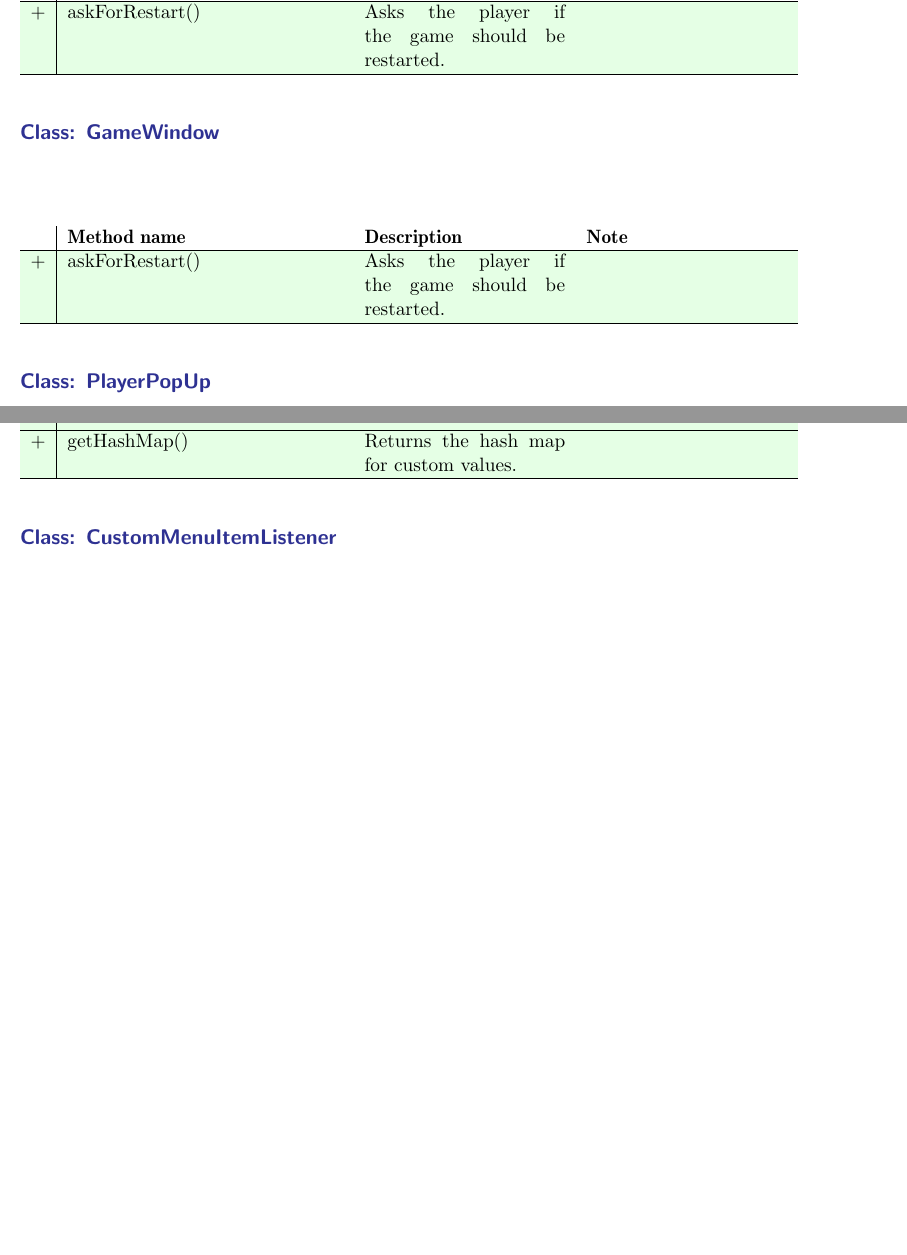
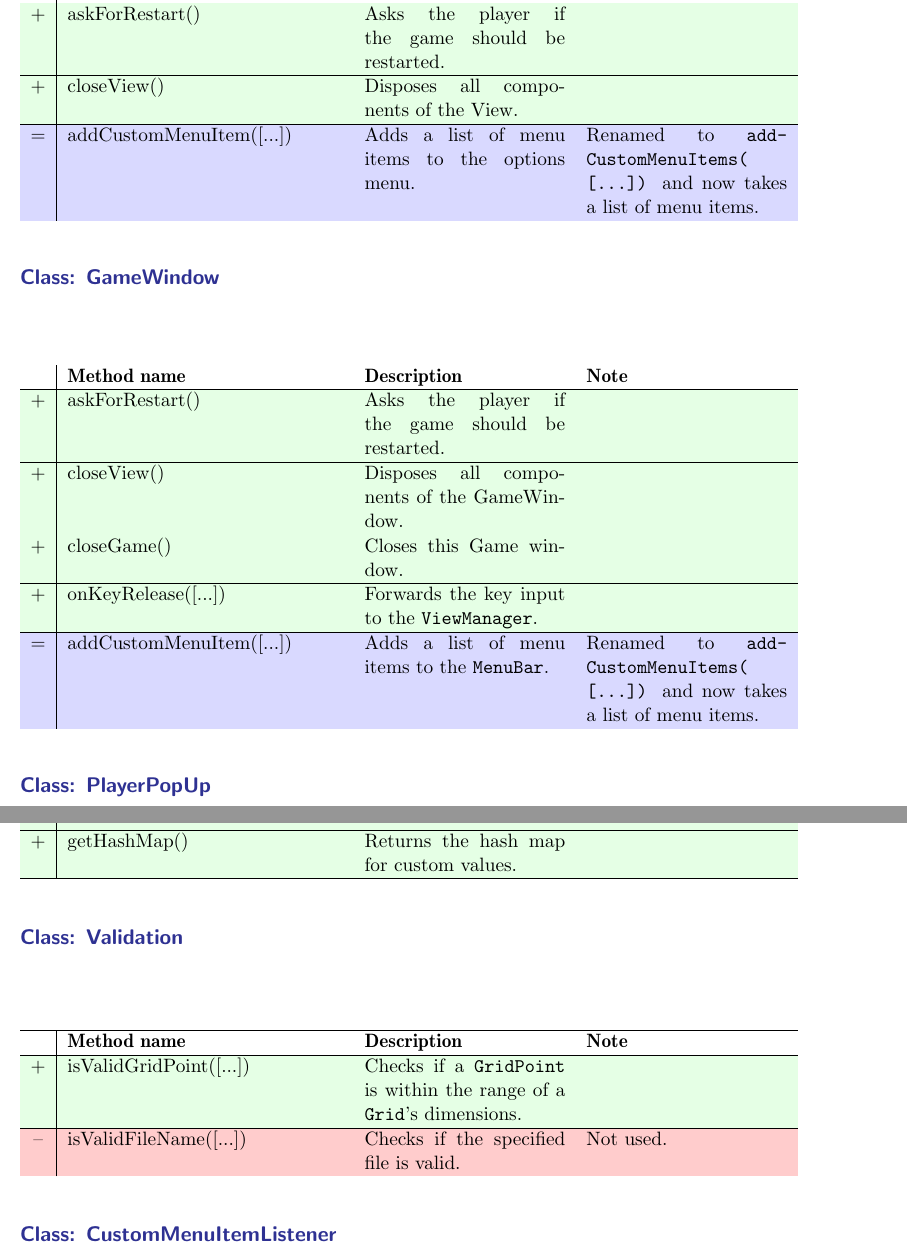
Before and after one commit to EmDee/Graphioli, a LaTeX document (implementation/document/implementation.tex, which reads implementation/document/cc_modifiedClasses.tex): two parts of pages 14 and 18 of 23 before the commit and two parts of pages 14 and 19 of 24 after it, joined at a grey line, cut so that both start at the same text, the shorter picture padded with empty space. Compiled offline with pdfLaTeX.

Commit message:
Yet more untracked design changes.

```diff
--- a/implementation/document/cc_modifiedClasses.tex
+++ b/implementation/document/cc_modifiedClasses.tex
@@ -147,6 +147,8 @@
 \begin{longtable}{c|p{5.5cm}p{4cm}p{4cm}}
 	\hline\rowcolor{white}{} & \textbf{Method name} & \textbf{Description} & \textbf{Note} \\ \hline
 	\newmethod{askForRestart()}{Asks the player if the game should be restarted.}{} \\ \hline
+	\newmethod{closeView()}{Disposes all components of the View.}{} \\ \hline
+	\alteredmethod{addCustomMenuItem([...])}{Adds a list of menu items to the options menu.}{Renamed to \texttt{addCustomMenuItems( [...])} and now takes a list of menu items.}
 \end{longtable}
 
 % GameWindow
@@ -155,6 +157,10 @@
 \begin{longtable}{c|p{5.5cm}p{4cm}p{4cm}}
 	\hline\rowcolor{white}{} & \textbf{Method name} & \textbf{Description} & \textbf{Note} \\ \hline
 	\newmethod{askForRestart()}{Asks the player if the game should be restarted.}{} \\ \hline
+	\newmethod{closeView()}{Disposes all components of the GameWindow.}{} \\ \hline
+	\newmethod{closeGame()}{Closes this Game window.}{} \\ \hline
+	\newmethod{onKeyRelease([...])}{Forwards the key input to the \texttt{ViewManager}.}{} \\ \hline
+	\alteredmethod{addCustomMenuItem([...])}{Adds a list of menu items to the \texttt{MenuBar}.}{Renamed to \texttt{addCustomMenuItems( [...])} and now takes a list of menu items.}
 \end{longtable}
 
 % PlayerPopUp
@@ -251,6 +274,15 @@
 	\newmethod{getHashMap()}{Returns the hash map for custom values.}{}\\ \hline
 \end{longtable}
 
+% Validation
+\paragraph*{\textcolor{Blue}{Class: Validation}}
+\paragraph*{}
+\begin{longtable}{c|p{5.5cm}p{4cm}p{4cm}}
+	\hline\rowcolor{white}{} & \textbf{Method name} & \textbf{Description} & \textbf{Note} \\ \hline
+	\newmethod{isValidGridPoint([...])}{Checks if a \texttt{GridPoint} is within the range of a \texttt{Grid}'s dimensions.}{} \\ \hline
+	\removedmethod{isValidFileName([...])}{Checks if the specified file is valid.}{Not used.}
+\end{longtable}
+
 % CustomMenuItemListener
 \paragraph*{\textcolor{Blue}{Class: CustomMenuItemListener}}
 \paragraph*{}
```
Also changed, not shown: implementation/document/cc_modifiedClasses.tex (21 more changed lines).
